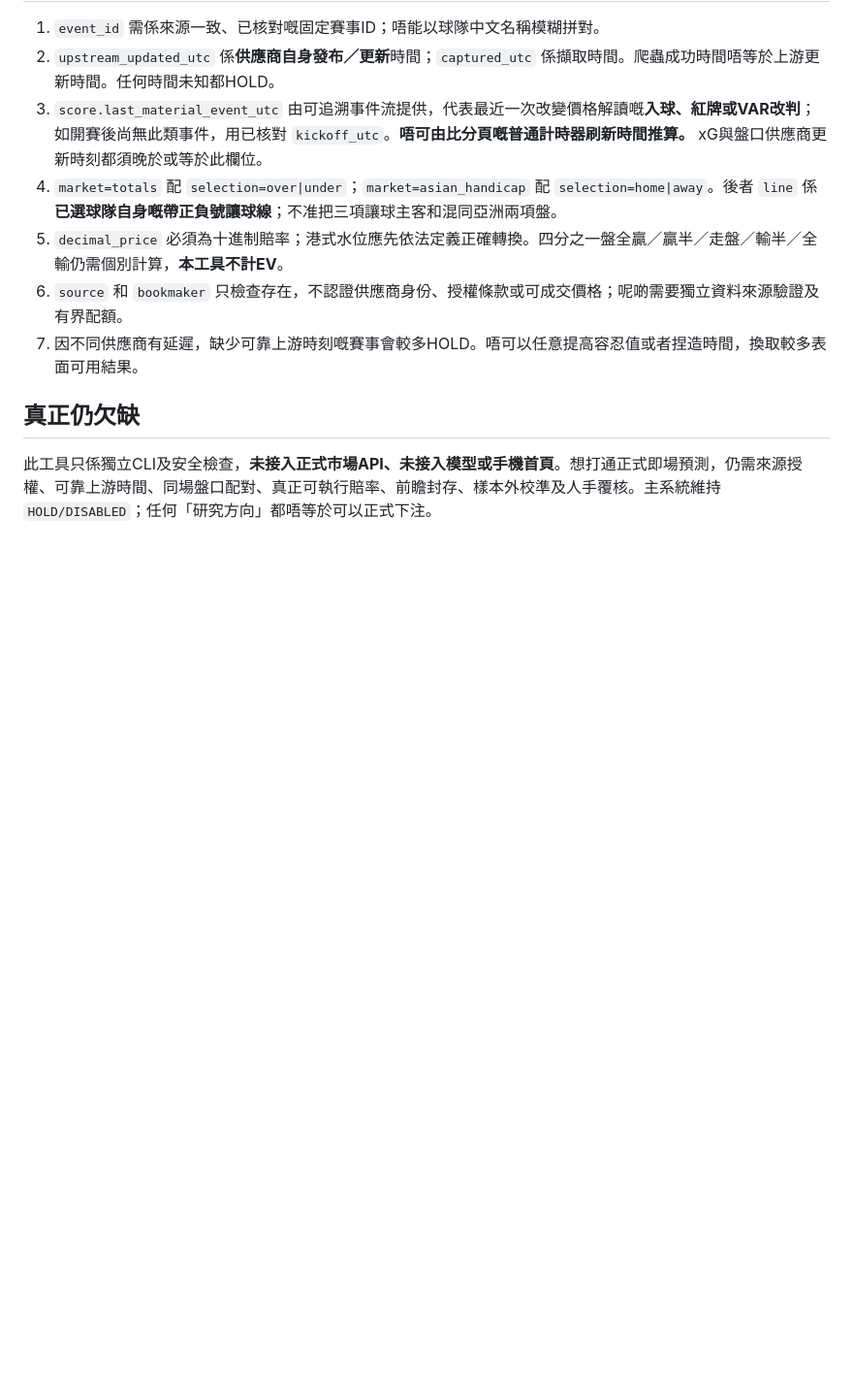
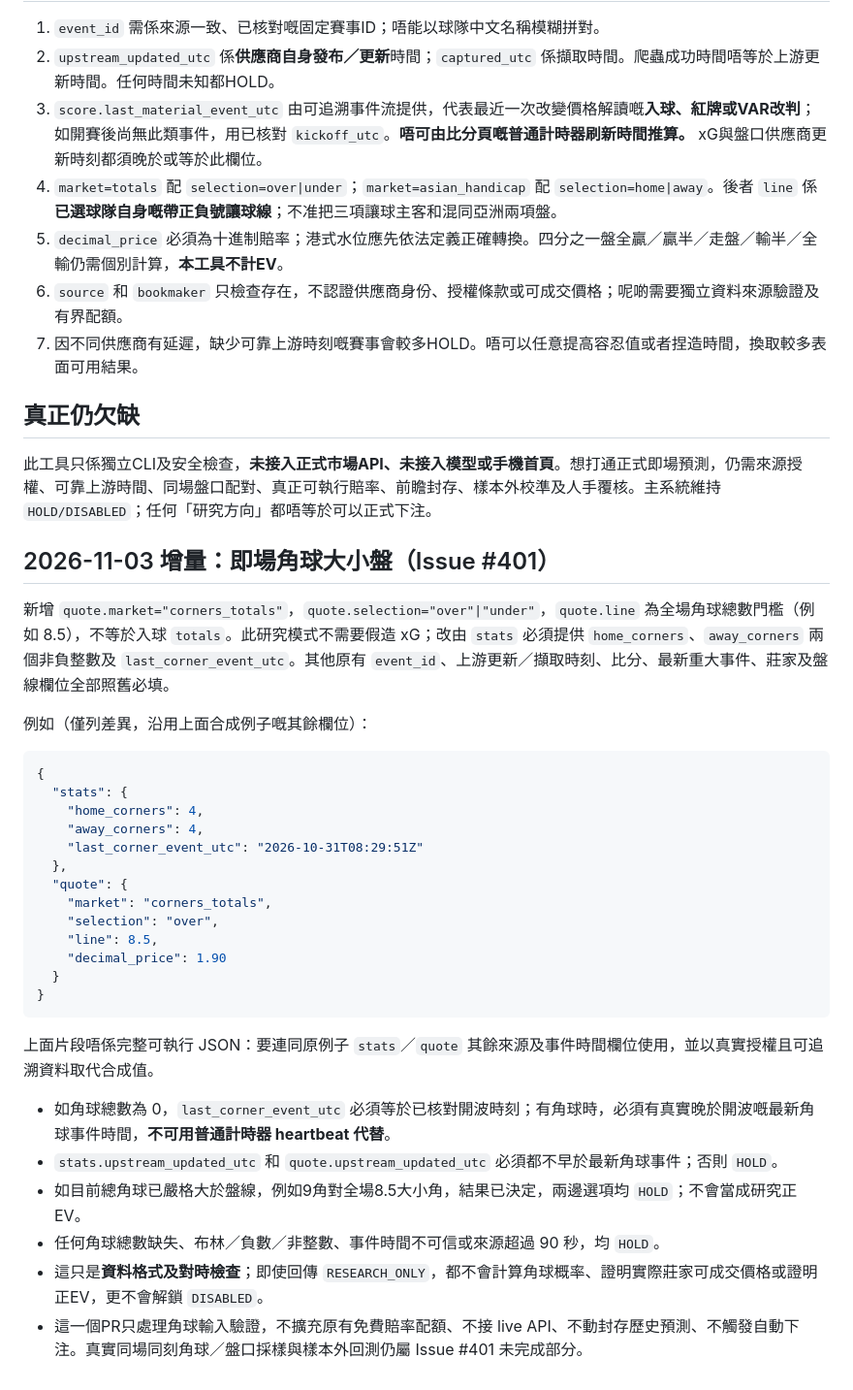
Before and after one commit to CHANCHUNWA1989/football-king-report, a Markdown page: LIVE_SNAPSHOT_GUARD_2026_10_31.md, the part around the change. Shown at 97% size. Rendered like a GitHub page; blank space fills up the shorter version.

Commit message:
docs: document fail-closed corner market evidence schema (#401)

````diff
--- a/LIVE_SNAPSHOT_GUARD_2026_10_31.md
+++ b/LIVE_SNAPSHOT_GUARD_2026_10_31.md
@@ -68,3 +68,35 @@ python -m unittest discover -s ops/tests -q
 ## 真正仍欠缺
 
 此工具只係獨立CLI及安全檢查，**未接入正式市場API、未接入模型或手機首頁**。想打通正式即場預測，仍需來源授權、可靠上游時間、同場盤口配對、真正可執行賠率、前瞻封存、樣本外校準及人手覆核。主系統維持 `HOLD/DISABLED`；任何「研究方向」都唔等於可以正式下注。
+
+
+## 2026-11-03 增量：即場角球大小盤（Issue #401）
+
+新增 `quote.market="corners_totals"`，`quote.selection="over"|"under"`，`quote.line` 為全場角球總數門檻（例如 8.5），不等於入球 `totals`。此研究模式不需要假造 xG；改由 `stats` 必須提供 `home_corners`、`away_corners` 兩個非負整數及 `last_corner_event_utc`。其他原有 `event_id`、上游更新／擷取時刻、比分、最新重大事件、莊家及盤線欄位全部照舊必填。
+
+例如（僅列差異，沿用上面合成例子嘅其餘欄位）：
+
+```json
+{
+  "stats": {
+    "home_corners": 4,
+    "away_corners": 4,
+    "last_corner_event_utc": "2026-10-31T08:29:51Z"
+  },
+  "quote": {
+    "market": "corners_totals",
+    "selection": "over",
+    "line": 8.5,
+    "decimal_price": 1.90
+  }
+}
+```
+
+上面片段唔係完整可執行 JSON：要連同原例子 `stats`／`quote` 其餘來源及事件時間欄位使用，並以真實授權且可追溯資料取代合成值。
+
+- 如角球總數為 0，`last_corner_event_utc` 必須等於已核對開波時刻；有角球時，必須有真實晚於開波嘅最新角球事件時間，**不可用普通計時器 heartbeat 代替**。
+- `stats.upstream_updated_utc` 和 `quote.upstream_updated_utc` 必須都不早於最新角球事件；否則 `HOLD`。
+- 如目前總角球已嚴格大於盤線，例如9角對全場8.5大小角，結果已決定，兩邊選項均 `HOLD`；不會當成研究正EV。
+- 任何角球總數缺失、布林／負數／非整數、事件時間不可信或來源超過 90 秒，均 `HOLD`。
+- 這只是**資料格式及對時檢查**；即使回傳 `RESEARCH_ONLY`，都不會計算角球概率、證明實際莊家可成交價格或證明正EV，更不會解鎖 `DISABLED`。
+- 這一個PR只處理角球輸入驗證，不擴充原有免費賠率配額、不接 live API、不動封存歷史預測、不觸發自動下注。真實同場同刻角球／盤口採樣與樣本外回測仍屬 Issue #401 未完成部分。
````
